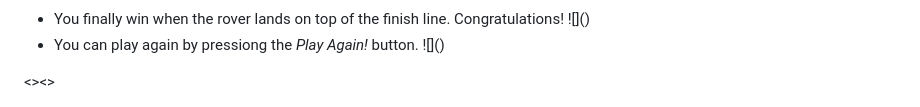
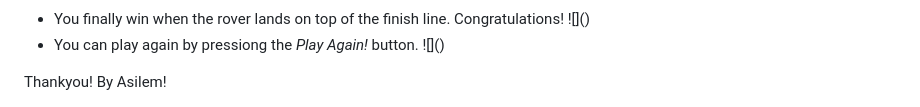
Before and after one commit to Melisayunis/MarsRoverGame, a Markdown page: README.md, the part around one of its changes. Drawn GitHub-style.

```diff
--- a/README.md
+++ b/README.md
@@ -58,10 +56,10 @@ Also be careful with Martian objects, you don't want to crash!
 ![]()
 </li>
 
-<li> You can play again by pressiong the <i>Play Again!</i> button.
+<li> You can play again by pressiong the <i>Play Again! </i> button.
 ![]()
 </li>
 
 </ul>
 
-<><>
+<footer>Thankyou! By Asilem! </footer>
```
Also changed, not shown: other parts of README.md (+3 -5 lines).
